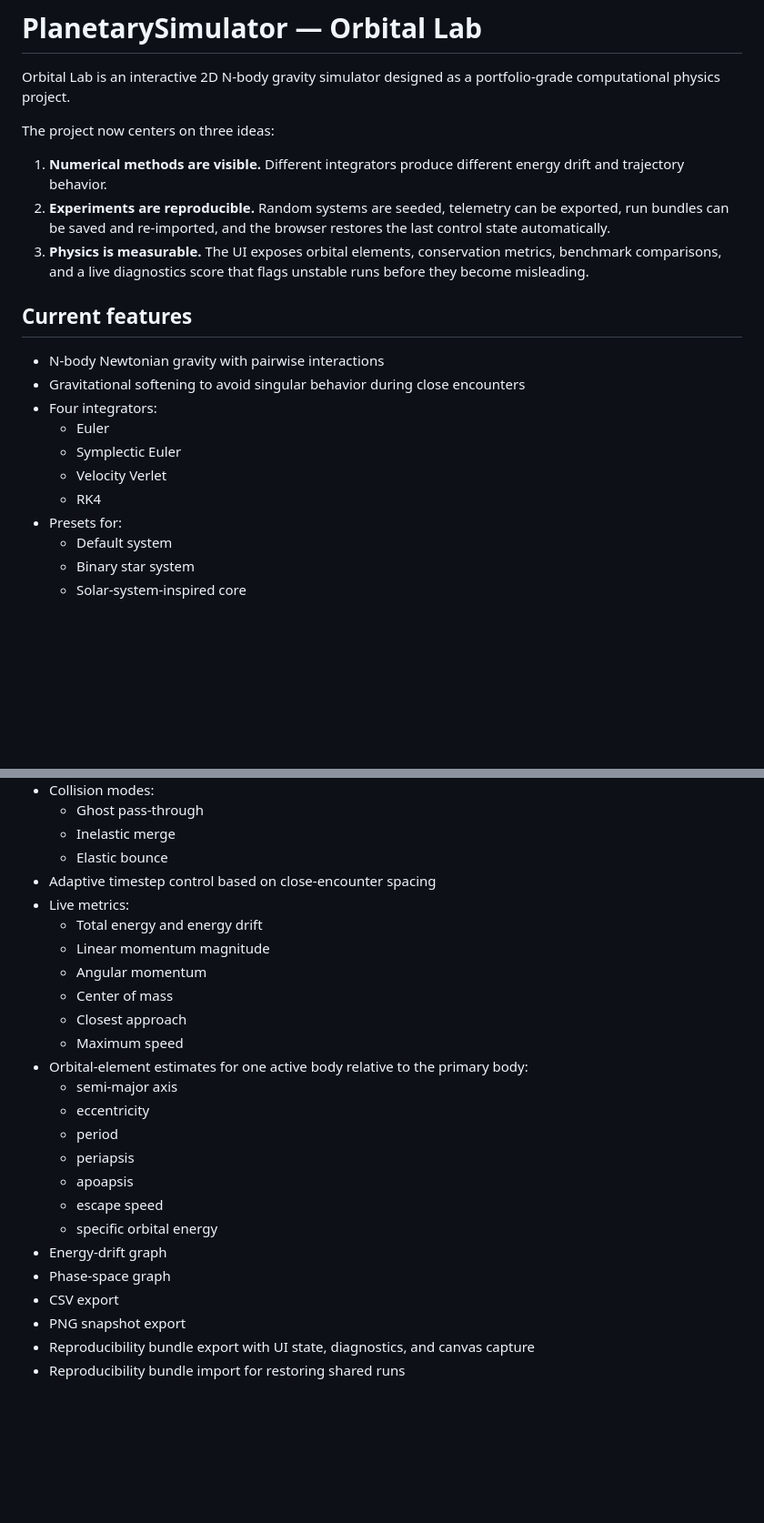
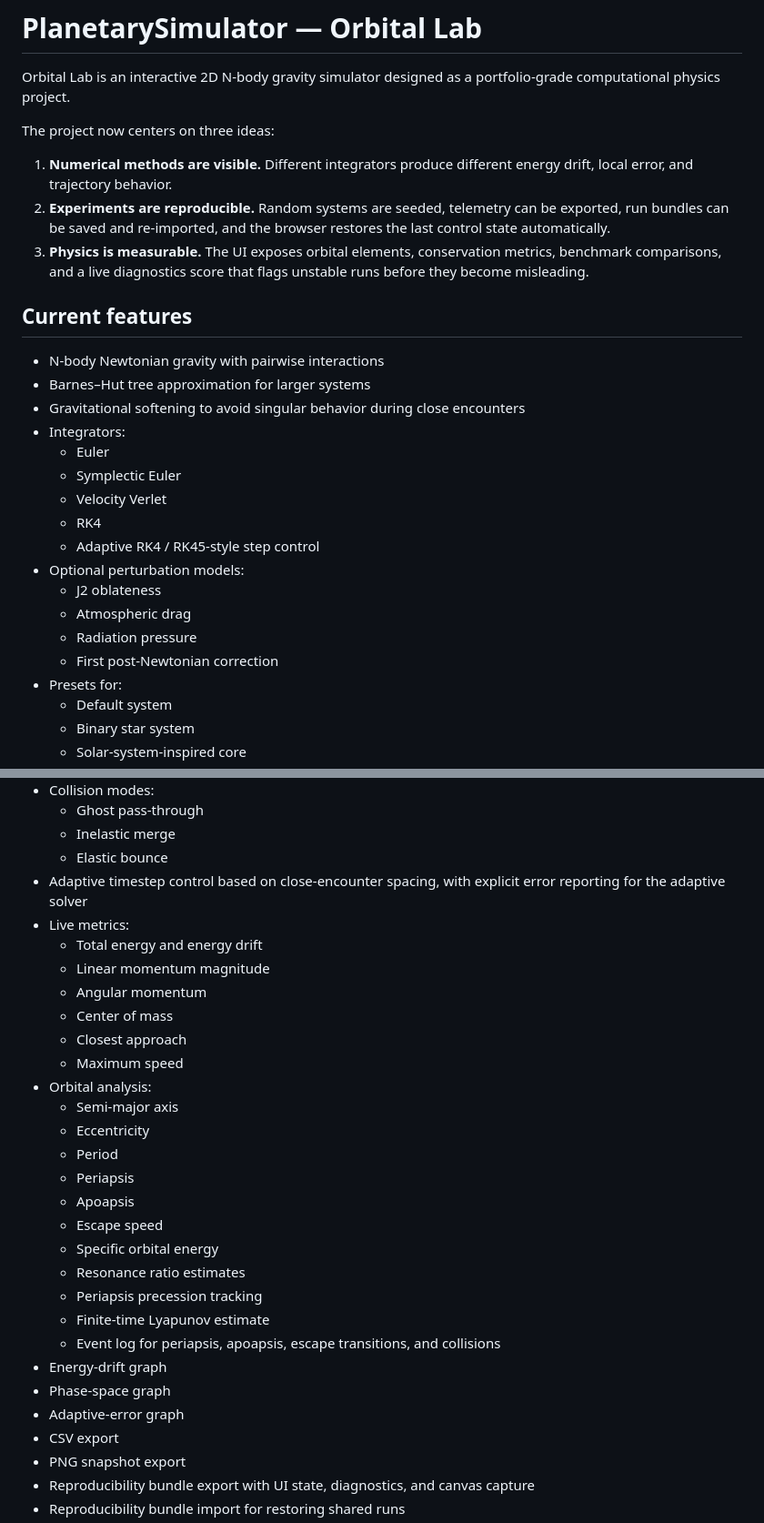
Before and after one commit to insightlabs38-pixel/PlanetarySimulator, a Markdown page: README.md, 2 parts joined by grey strips. Shown at 91% size. GitHub-like rendering; blank space fills up the shorter version.

Commit message:
Document advanced runtime and new physics features

```diff
--- a/README.md
+++ b/README.md
@@ -4,19 +4,26 @@ Orbital Lab is an interactive 2D N-body gravity simulator designed as a portfoli
 
 The project now centers on three ideas:
 
-1. **Numerical methods are visible.** Different integrators produce different energy drift and trajectory behavior.
+1. **Numerical methods are visible.** Different integrators produce different energy drift, local error, and trajectory behavior.
 2. **Experiments are reproducible.** Random systems are seeded, telemetry can be exported, run bundles can be saved and re-imported, and the browser restores the last control state automatically.
 3. **Physics is measurable.** The UI exposes orbital elements, conservation metrics, benchmark comparisons, and a live diagnostics score that flags unstable runs before they become misleading.
 
 ## Current features
 
 - N-body Newtonian gravity with pairwise interactions
+- Barnes–Hut tree approximation for larger systems
 - Gravitational softening to avoid singular behavior during close encounters
-- Four integrators:
+- Integrators:
   - Euler
   - Symplectic Euler
   - Velocity Verlet
   - RK4
+  - Adaptive RK4 / RK45-style step control
+- Optional perturbation models:
+  - J2 oblateness
+  - Atmospheric drag
+  - Radiation pressure
+  - First post-Newtonian correction
 - Presets for:
   - Default system
   - Binary star system
@@ -30,7 +37,7 @@ The project now centers on three ideas:
   - Ghost pass-through
   - Inelastic merge
   - Elastic bounce
-- Adaptive timestep control based on close-encounter spacing
+- Adaptive timestep control based on close-encounter spacing, with explicit error reporting for the adaptive solver
 - Live metrics:
   - Total energy and energy drift
   - Linear momentum magnitude
@@ -38,16 +45,21 @@ The project now centers on three ideas:
   - Center of mass
   - Closest approach
   - Maximum speed
-- Orbital-element estimates for one active body relative to the primary body:
-  - semi-major axis
-  - eccentricity
-  - period
-  - periapsis
-  - apoapsis
-  - escape speed
-  - specific orbital energy
+- Orbital analysis:
+  - Semi-major axis
+  - Eccentricity
+  - Period
+  - Periapsis
+  - Apoapsis
+  - Escape speed
+  - Specific orbital energy
+  - Resonance ratio estimates
+  - Periapsis precession tracking
+  - Finite-time Lyapunov estimate
+  - Event log for periapsis, apoapsis, escape transitions, and collisions
 - Energy-drift graph
 - Phase-space graph
+- Adaptive-error graph
 - CSV export
 - PNG snapshot export
 - Reproducibility bundle export with UI state, diagnostics, and canvas capture
```
Also changed, not shown: other parts of README.md (+10 -9 lines).
